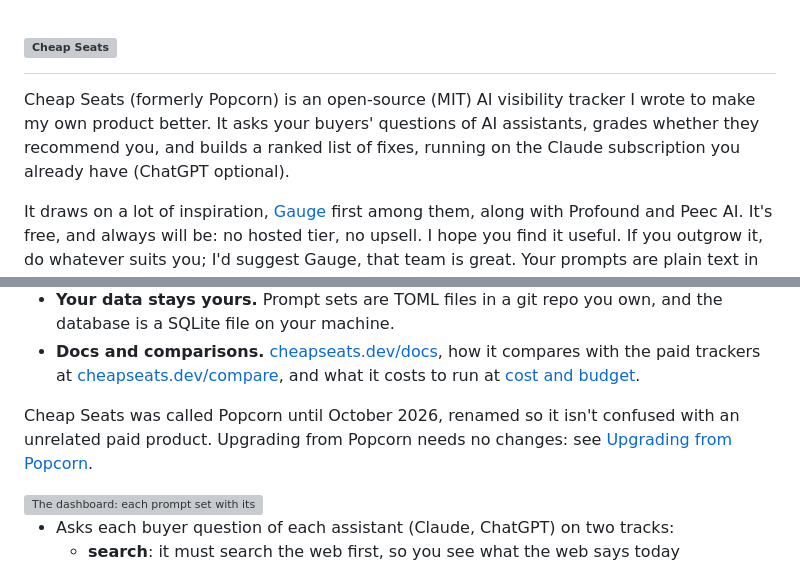
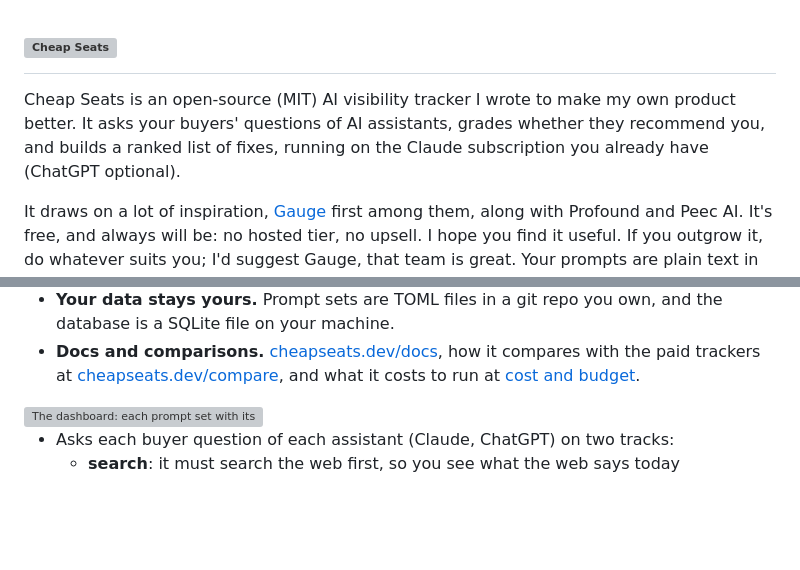
Before and after one commit to cheapseatsdev/cheapseats, a Markdown page: README.md, 2 parts joined by grey strips. Rendered like a GitHub page; blank space fills up the shorter version; grey boxes are pictures that could not be loaded.

Commit message:
README: drop the aside about the earlier name
Co-Authored-By: Claude Fable 5.1 <noreply@anthropic.com>

```diff
--- a/README.md
+++ b/README.md
@@ -1,9 +1,8 @@
 <h1><picture><source media="(prefers-color-scheme: dark)" srcset="docs/images/logo-dark.svg"><img src="docs/images/logo-light.svg" alt="Cheap Seats" width="360"></picture></h1>
 
-Cheap Seats (formerly Popcorn) is an open-source (MIT) AI visibility tracker I wrote to make my own
-product better. It asks your buyers' questions of AI assistants, grades whether they recommend you,
-and builds a ranked list of fixes, running on the Claude subscription you already have (ChatGPT
-optional).
+Cheap Seats is an open-source (MIT) AI visibility tracker I wrote to make my own product better. It
+asks your buyers' questions of AI assistants, grades whether they recommend you, and builds a ranked
+list of fixes, running on the Claude subscription you already have (ChatGPT optional).
 
 It draws on a lot of inspiration, [Gauge](https://withgauge.com) first among them, along with
 Profound and Peec AI. It's free, and always will be: no hosted tier, no upsell. I hope you find it
@@ -30,10 +29,6 @@ are plain text in your own repo, so they come with you. Site and docs: [cheapsea
 - **Docs and comparisons.** [cheapseats.dev/docs](https://cheapseats.dev/docs/), how it compares
   with the paid trackers at [cheapseats.dev/compare](https://cheapseats.dev/compare/), and what it
   costs to run at [cost and budget](https://cheapseats.dev/docs/cost-and-budget/).
-
-Cheap Seats was called Popcorn until October 2026, renamed so it isn't confused with an unrelated
-paid product. Upgrading from Popcorn needs no changes: see
-[Upgrading from Popcorn](docs/deploying.md#upgrading-from-popcorn).
 
 <picture>
   <source media="(prefers-color-scheme: dark)" srcset="docs/images/dashboard-dark.webp">
```
